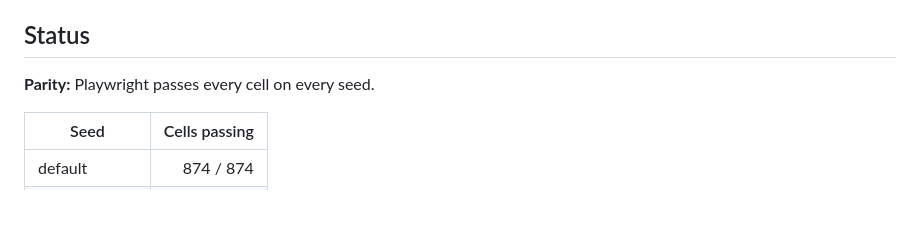
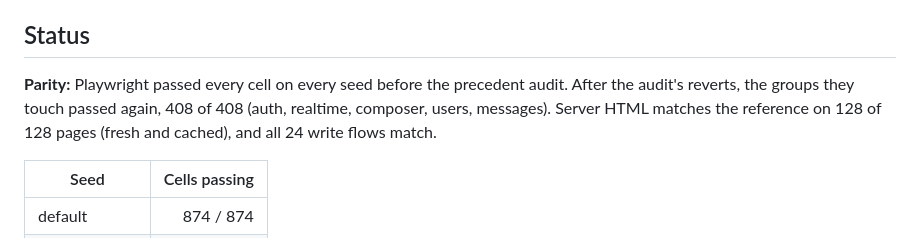
Before and after one commit to jpcamara/once-campfire-rage, a Markdown page: README.md, the part around one of its changes. Rendered like a GitHub page; blank space fills up the shorter version.

```diff
--- a/README.md
+++ b/README.md
@@ -182,7 +190,9 @@ A few known gaps are disclosed in the
 
 ## Status
 
-**Parity:** Playwright passes every cell on every seed.
+**Parity:** Playwright passed every cell on every seed before the precedent audit. After the audit's
+reverts, the groups they touch passed again, 408 of 408 (auth, realtime, composer, users, messages).
+Server HTML matches the reference on 128 of 128 pages (fresh and cached), and all 24 write flows match.
 
 | Seed | Cells passing |
 |---|---:|
```
Also changed, not shown: other parts of README.md (+66 -58 lines).
